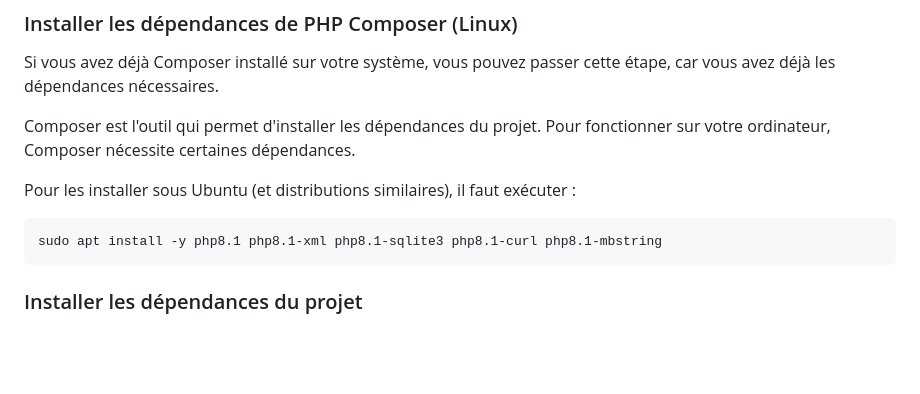
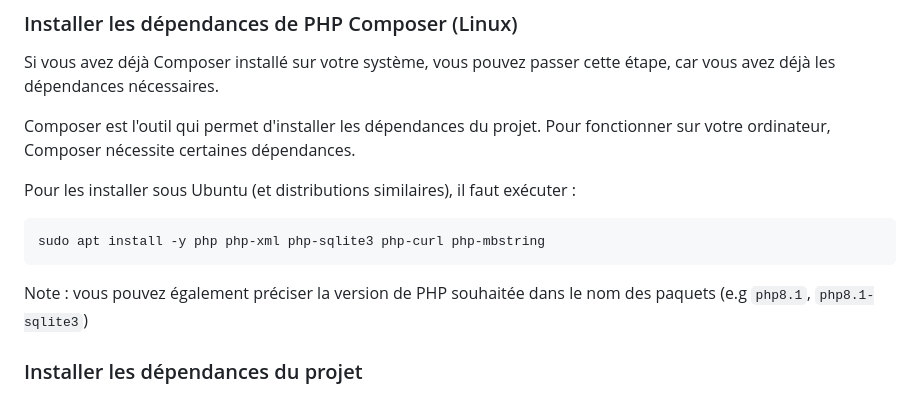
Before and after one commit to Iltotore/projet-web-ing1, a Markdown page: README.md, the part around the change. Drawn GitHub-style; blank space fills up the shorter version.

Commit message:
docs: Fix dependencies

````diff
--- a/README.md
+++ b/README.md
@@ -19,8 +19,10 @@ nécessite certaines dépendances.
 Pour les installer sous Ubuntu (et distributions similaires), il faut exécuter :
 
 ```php
-sudo apt install -y php8.1 php8.1-xml php8.1-sqlite3 php8.1-curl php8.1-mbstring
+sudo apt install -y php php-xml php-sqlite3 php-curl php-mbstring
 ```
+
+Note : vous pouvez également préciser la version de PHP souhaitée dans le nom des paquets (e.g `php8.1`, `php8.1-sqlite3`)
 
 ### Installer les dépendances du projet
 
````
